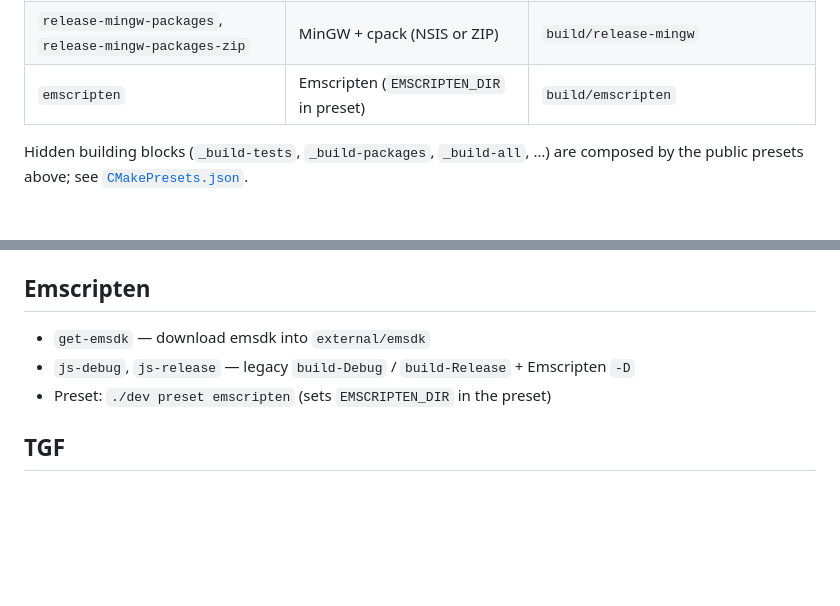
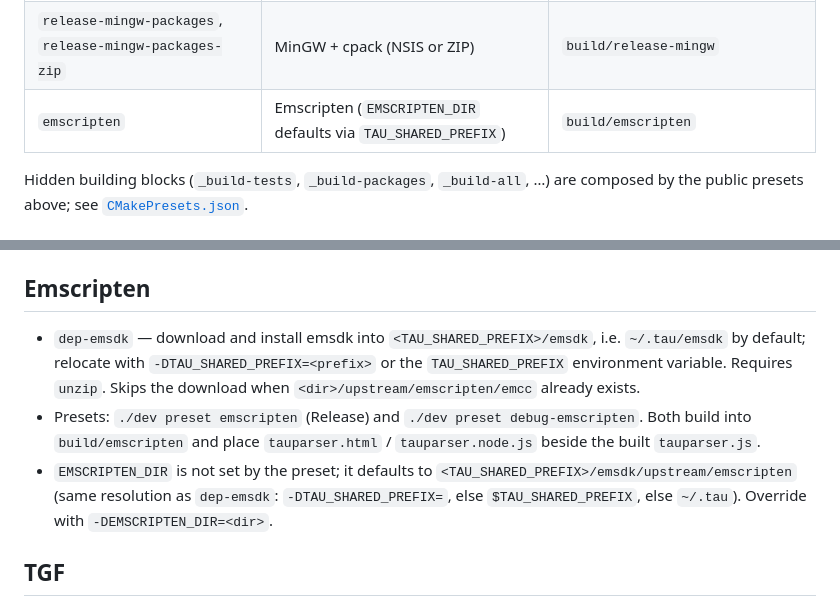
Before and after one commit to IDNI/parser, a Markdown page: scripts/README.md, 2 parts joined by grey strips. GitHub-like rendering; blank space fills up the shorter version.

Commit message:
document the emscripten presets and dep-emsdk

```diff
--- a/scripts/README.md
+++ b/scripts/README.md
@@ -148,7 +148,7 @@ Default preset name is `release` if omitted.
 | `relwithdebinfo` (+ `-tests`, `-tgf`, …) | RelWithDebInfo variants | `build/relwithdebinfo` |
 | `release-mingw`, `debug-mingw` | Windows cross-compile | `build/release-mingw`, … |
 | `release-mingw-packages`, `release-mingw-packages-zip` | MinGW + cpack (NSIS or ZIP) | `build/release-mingw` |
-| `emscripten` | Emscripten (`EMSCRIPTEN_DIR` in preset) | `build/emscripten` |
+| `emscripten` | Emscripten (`EMSCRIPTEN_DIR` defaults via `TAU_SHARED_PREFIX`) | `build/emscripten` |
 
 Hidden building blocks (`_build-tests`, `_build-packages`, `_build-all`, …) are
 composed by the public presets above; see [`CMakePresets.json`](../CMakePresets.json).
@@ -176,9 +176,17 @@ composed by the public presets above; see [`CMakePresets.json`](../CMakePresets.
 
 ## Emscripten
 
-- `get-emsdk` — download emsdk into `external/emsdk`
-- `js-debug`, `js-release` — legacy `build-Debug` / `build-Release` + Emscripten `-D`
-- Preset: `./dev preset emscripten` (sets `EMSCRIPTEN_DIR` in the preset)
+- `dep-emsdk` — download and install emsdk into `<TAU_SHARED_PREFIX>/emsdk`,
+  i.e. `~/.tau/emsdk` by default; relocate with `-DTAU_SHARED_PREFIX=<prefix>`
+  or the `TAU_SHARED_PREFIX` environment variable. Requires `unzip`. Skips the
+  download when `<dir>/upstream/emscripten/emcc` already exists.
+- Presets: `./dev preset emscripten` (Release) and `./dev preset
+  debug-emscripten`. Both build into `build/emscripten` and place
+  `tauparser.html` / `tauparser.node.js` beside the built `tauparser.js`.
+- `EMSCRIPTEN_DIR` is not set by the preset; it defaults to
+  `<TAU_SHARED_PREFIX>/emsdk/upstream/emscripten` (same resolution as
+  `dep-emsdk`: `-DTAU_SHARED_PREFIX=`, else `$TAU_SHARED_PREFIX`, else
+  `~/.tau`). Override with `-DEMSCRIPTEN_DIR=<dir>`.
 
 ## TGF
 
```
